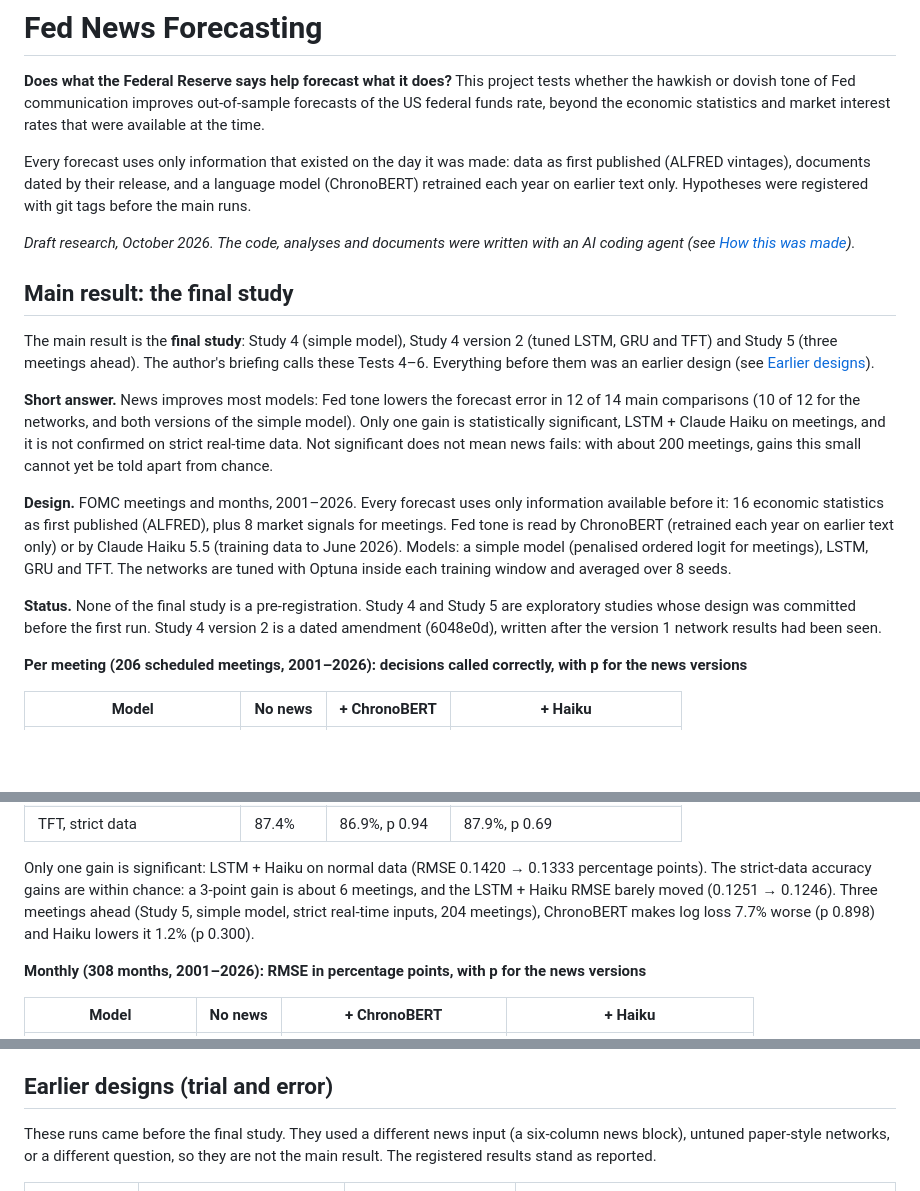
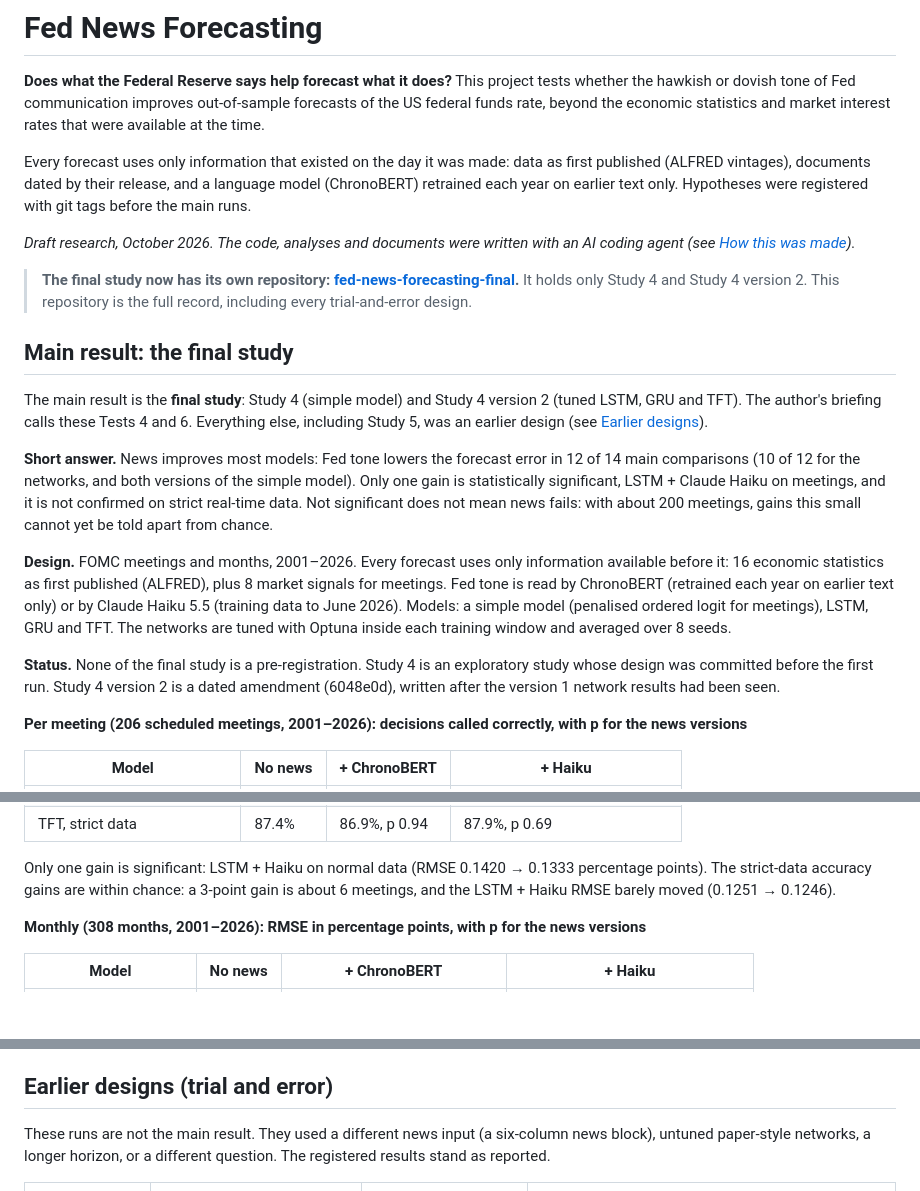
Before and after one commit to taminggg1-cmyk/fed-news-forecasting, a Markdown page: README.md, 3 parts joined by grey strips. Rendered like a GitHub page; blank space fills up the shorter version.

Commit message:
README: point to the final-study repository; Study 5 moves to earlier designs
The final study (Study 4 and Study 4 version 2) now has its own repository,
fed-news-forecasting-final, with its training data attached to a release.
This repository stays the full record. Study 5 is listed with the earlier
designs instead of the final study. No code or results change.

Co-Authored-By: Claude Opus 5.5 <noreply@anthropic.com>

```diff
--- a/README.md
+++ b/README.md
@@ -11,11 +11,15 @@ only. Hypotheses were registered with git tags before the main runs.
 *Draft research, October 2026. The code, analyses and documents were written with an AI coding agent
 (see [How this was made](#how-this-was-made)).*
 
+> **The final study now has its own repository:
+> [fed-news-forecasting-final](https://github.com/taminggg1-cmyk/fed-news-forecasting-final).** It holds only
+> Study 4 and Study 4 version 2. This repository is the full record, including every trial-and-error design.
+
 ## Main result: the final study
 
-The main result is the **final study**: Study 4 (simple model), Study 4 version 2 (tuned LSTM, GRU and TFT) and
-Study 5 (three meetings ahead). The author's briefing calls these Tests 4–6. Everything before them was an
-earlier design (see [Earlier designs](#earlier-designs-trial-and-error)).
+The main result is the **final study**: Study 4 (simple model) and Study 4 version 2 (tuned LSTM, GRU and TFT).
+The author's briefing calls these Tests 4 and 6. Everything else, including Study 5, was an earlier design (see
+[Earlier designs](#earlier-designs-trial-and-error)).
 
 **Short answer.** News improves most models: Fed tone lowers the forecast error in 12 of 14 main comparisons (10
 of 12 for the networks, and both versions of the simple model). Only one gain is statistically significant, LSTM +
@@ -28,8 +32,8 @@ economic statistics as first published (ALFRED), plus 8 market signals for meeti
 model (penalised ordered logit for meetings), LSTM, GRU and TFT. The networks are tuned with Optuna inside each
 training window and averaged over 8 seeds.
 
-**Status.** None of the final study is a pre-registration. Study 4 and Study 5 are exploratory studies whose design
-was committed before the first run. Study 4 version 2 is a dated amendment (6048e0d), written after the version 1
+**Status.** None of the final study is a pre-registration. Study 4 is an exploratory study whose design was
+committed before the first run. Study 4 version 2 is a dated amendment (6048e0d), written after the version 1
 network results had been seen.
 
 **Per meeting (206 scheduled meetings, 2001–2026): decisions called correctly, with p for the news versions**
@@ -46,8 +50,7 @@ network results had been seen.
 
 Only one gain is significant: LSTM + Haiku on normal data (RMSE 0.1420 → 0.1333 percentage points). The strict-data
 accuracy gains are within chance: a 3-point gain is about 6 meetings, and the LSTM + Haiku RMSE barely moved
-(0.1251 → 0.1246). Three meetings ahead (Study 5, simple model, strict real-time inputs, 204 meetings), ChronoBERT
-makes log loss 7.7% worse (p 0.898) and Haiku lowers it 1.2% (p 0.300).
+(0.1251 → 0.1246).
 
 **Monthly (308 months, 2001–2026): RMSE in percentage points, with p for the news versions**
 
@@ -94,8 +97,8 @@ in each column. Descriptive diagnostics
 
 ## Earlier designs (trial and error)
 
-These runs came before the final study. They used a different news input (a six-column news block), untuned
-paper-style networks, or a different question, so they are not the main result. The registered results stand as
+These runs are not the main result. They used a different news input (a six-column news block), untuned
+paper-style networks, a longer horizon, or a different question. The registered results stand as
 reported.
 
 | Briefing name | Repository name | Status | Result |
```
Also changed, not shown: other parts of README.md (+1 -0 lines).
